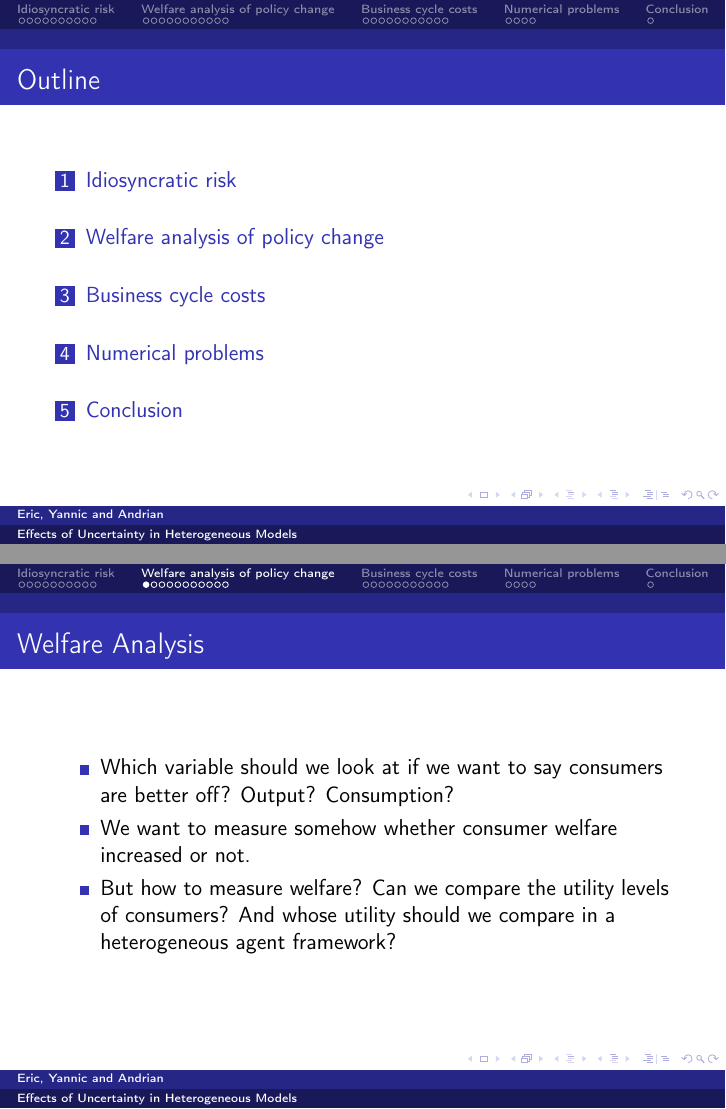
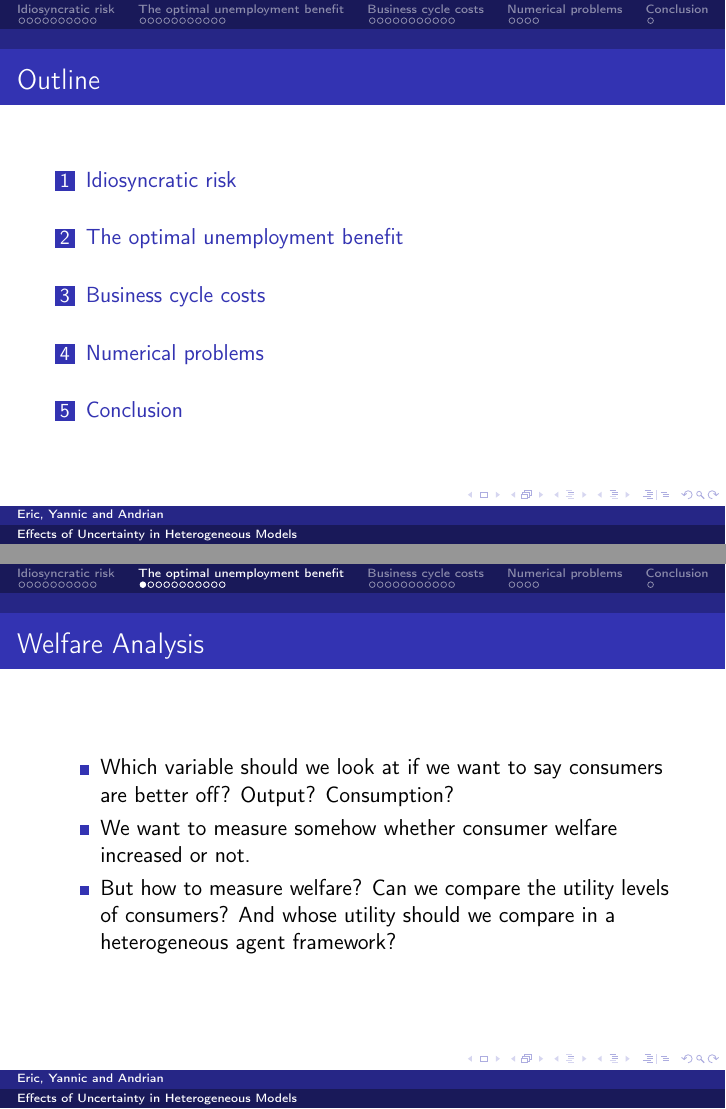
Before and after one commit to mahbuburr/project_module_aiyagari, LaTeX slides (presentation/presentation.tex): pages 2 and 14 of 44, joined at a grey line. Compiled offline with pdfLaTeX.

Commit message:
Changing Yannics title

```diff
--- a/presentation/presentation.tex
+++ b/presentation/presentation.tex
@@ -272,7 +272,7 @@ Welfare implications are unclear.
 
 
 
-\section{Welfare analysis of policy change}
+\section{The optimal unemployment benefit}
 \subsection{}
 \begin{frame}{Welfare Analysis}
   \begin{itemize}
```
Also changed, not shown: presentation/images/cons_equiv_agg.png.
